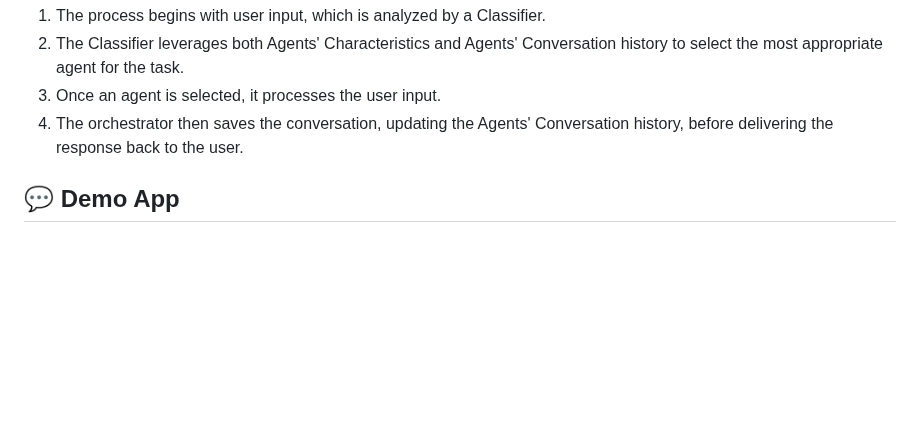
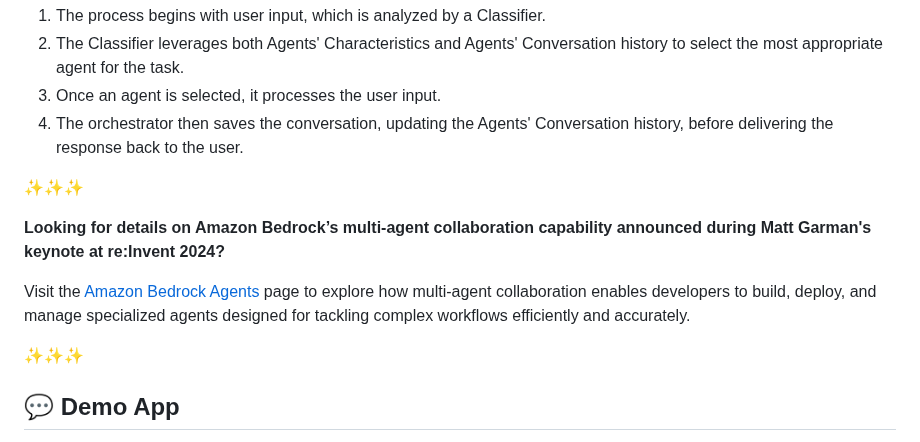
Before and after one commit to awslabs/multi-agent-orchestrator, a Markdown page: README.md, the part around the change. GitHub-like rendering; blank space fills up the shorter version.

Commit message:
add MAC link

```diff
--- a/README.md
+++ b/README.md
@@ -40,6 +40,15 @@ This adaptability makes it suitable for a wide range of applications, from simpl
 2. The Classifier leverages both Agents' Characteristics and Agents' Conversation history to select the most appropriate agent for the task.
 3. Once an agent is selected, it processes the user input.
 4. The orchestrator then saves the conversation, updating the Agents' Conversation history, before delivering the response back to the user.
+
+
+✨✨✨
+
+**Looking for details on Amazon Bedrock’s multi-agent collaboration capability announced during Matt Garman's keynote at re:Invent 2024?**
+
+Visit the [Amazon Bedrock Agents](https://aws.amazon.com/bedrock/agents/) page to explore how multi-agent collaboration enables developers to build, deploy, and manage specialized agents designed for tackling complex workflows efficiently and accurately.
+
+✨✨✨
 
 ## 💬 Demo App
 
```
